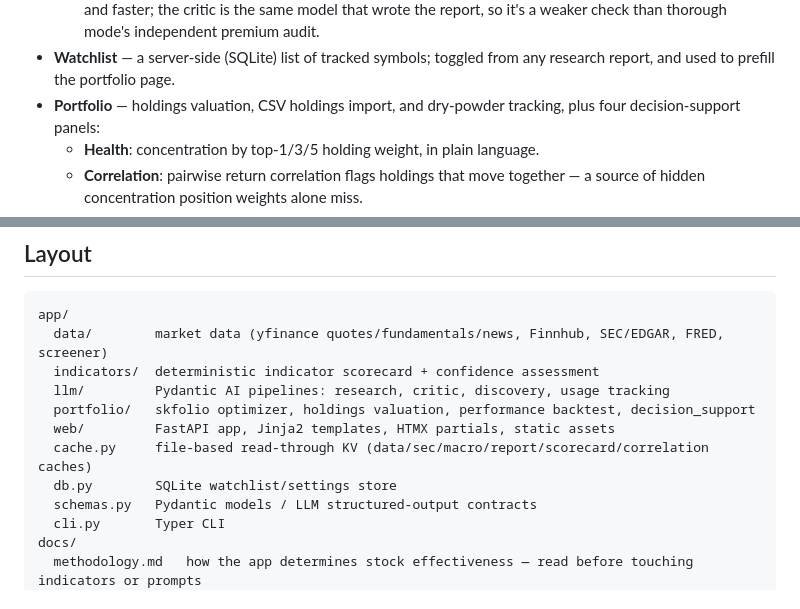
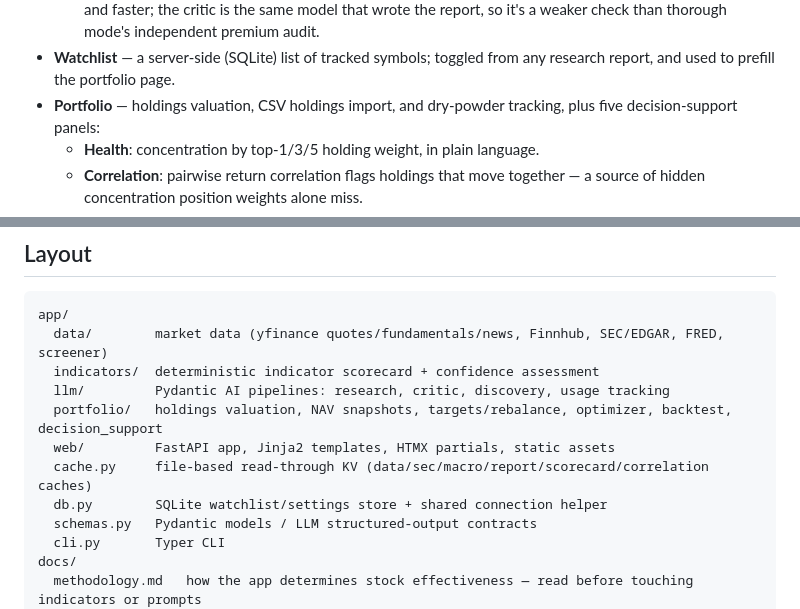
Before and after one commit to ikusner13/stonks, a Markdown page: README.md, 2 parts joined by grey strips. Drawn GitHub-style.

Commit message:
docs: sweep README/architecture/methodology to match shipped go-live v1
Co-Authored-By: Claude Fable 5 <noreply@anthropic.com>

```diff
--- a/README.md
+++ b/README.md
@@ -86,7 +86,7 @@ your saved holdings and watchlist entries are gone for good.
     independent premium audit.
 - **Watchlist** — a server-side (SQLite) list of tracked symbols; toggled from
   any research report, and used to prefill the portfolio page.
-- **Portfolio** — holdings valuation, CSV holdings import, and dry-powder tracking, plus four
+- **Portfolio** — holdings valuation, CSV holdings import, and dry-powder tracking, plus five
   decision-support panels:
   - **Health**: concentration by top-1/3/5 holding weight, in plain language.
   - **Correlation**: pairwise return correlation flags holdings that move
@@ -134,10 +134,10 @@ app/
   data/        market data (yfinance quotes/fundamentals/news, Finnhub, SEC/EDGAR, FRED, screener)
   indicators/  deterministic indicator scorecard + confidence assessment
   llm/         Pydantic AI pipelines: research, critic, discovery, usage tracking
-  portfolio/   skfolio optimizer, holdings valuation, performance backtest, decision_support
+  portfolio/   holdings valuation, NAV snapshots, targets/rebalance, optimizer, backtest, decision_support
   web/         FastAPI app, Jinja2 templates, HTMX partials, static assets
   cache.py     file-based read-through KV (data/sec/macro/report/scorecard/correlation caches)
-  db.py        SQLite watchlist/settings store
+  db.py        SQLite watchlist/settings store + shared connection helper
   schemas.py   Pydantic models / LLM structured-output contracts
   cli.py       Typer CLI
 docs/
```
Also changed, not shown: docs/architecture.md (+39 -25 lines), docs/methodology.md (+9 -5 lines).
